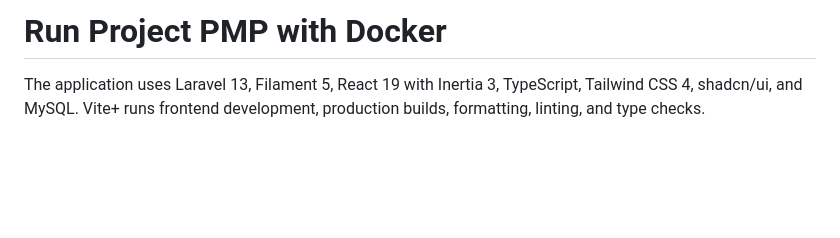
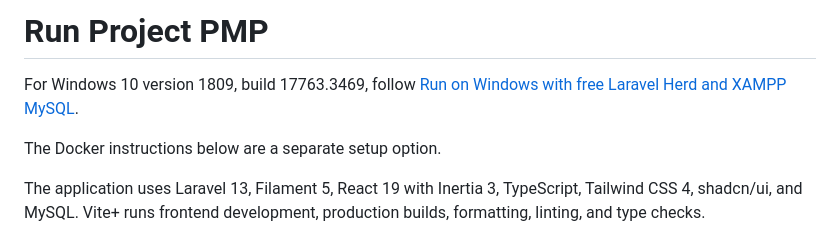
Before and after one commit to akshara-devs/pmp-metaguna, a Markdown page: code/README.md, the part around the change. Rendered like a GitHub page; blank space fills up the shorter version.

Commit message:
docs: add Windows setup guide
- Add a Windows 10 guide for running the app with Laravel Herd and XAMPP MySQL
- Link the guide from the README and clarify that Docker is a separate setup option

```diff
--- a/code/README.md
+++ b/code/README.md
@@ -1,4 +1,8 @@
-# Run Project PMP with Docker
+# Run Project PMP
+
+For Windows 10 version 1809, build 17763.3469, follow [Run on Windows with free Laravel Herd and XAMPP MySQL](WINDOWS.md).
+
+The Docker instructions below are a separate setup option.
 
 The application uses Laravel 13, Filament 5, React 19 with Inertia 3, TypeScript, Tailwind CSS 4, shadcn/ui, and MySQL. Vite+ runs frontend development, production builds, formatting, linting, and type checks.
 
```
Also changed, not shown: code/WINDOWS.md (added, +246 -0 lines).
